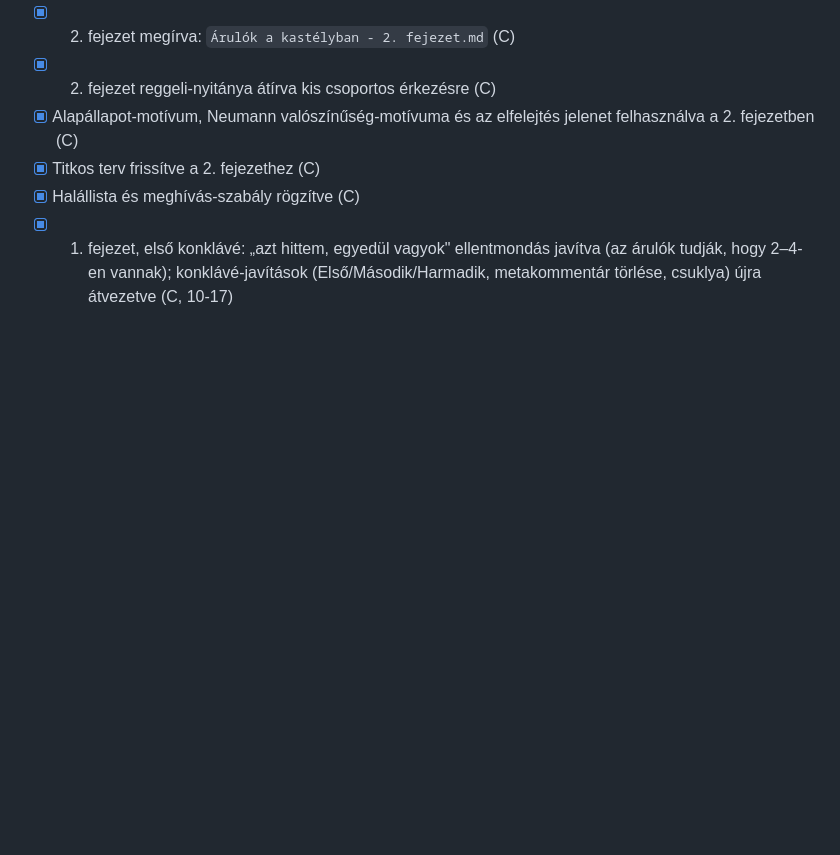
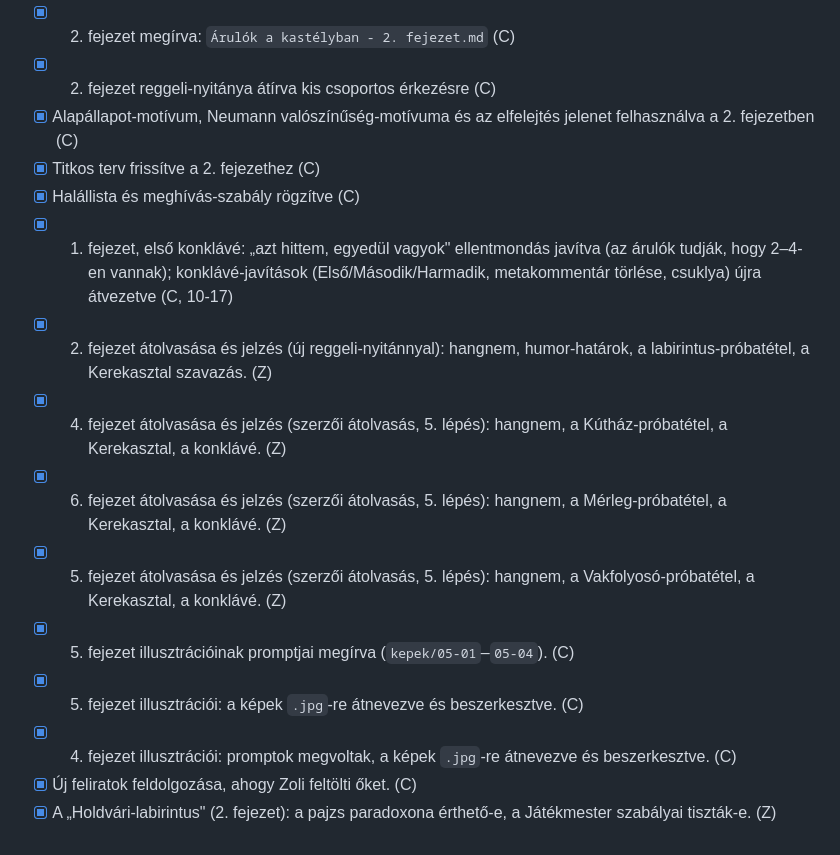
Before and after one commit to Tepsi/Traitors, a Markdown page: projekt/teendok.md, the part around one of its changes. GitHub-like rendering; blank space fills up the shorter version.

```diff
--- a/projekt/teendok.md
+++ b/projekt/teendok.md
@@ -69,3 +61,12 @@ Közös lista: bárki felvehet és kipipálhat elemeket. Jelölés: (Z) = Zoli,
 - [x] Titkos terv frissítve a 2. fejezethez (C)
 - [x] Halállista és meghívás-szabály rögzítve (C)
 - [x] 1. fejezet, első konklávé: „azt hittem, egyedül vagyok" ellentmondás javítva (az árulók tudják, hogy 2–4-en vannak); konklávé-javítások (Első/Második/Harmadik, metakommentár törlése, csuklya) újra átvezetve (C, 10-17)
+- [x] 2. fejezet átolvasása és jelzés (új reggeli-nyitánnyal): hangnem, humor-határok, a labirintus-próbatétel, a Kerekasztal szavazás. (Z)
+- [x] 4. fejezet átolvasása és jelzés (szerzői átolvasás, 5. lépés): hangnem, a Kútház-próbatétel, a Kerekasztal, a konklávé. (Z)
+- [x] 6. fejezet átolvasása és jelzés (szerzői átolvasás, 5. lépés): hangnem, a Mérleg-próbatétel, a Kerekasztal, a konklávé. (Z)
+- [x] 5. fejezet átolvasása és jelzés (szerzői átolvasás, 5. lépés): hangnem, a Vakfolyosó-próbatétel, a Kerekasztal, a konklávé. (Z)
+- [x] 5. fejezet illusztrációinak promptjai megírva (`kepek/05-01`–`05-04`). (C)
+- [x] 5. fejezet illusztrációi: a képek `.jpg`-re átnevezve és beszerkesztve. (C)
+- [x] 4. fejezet illusztrációi: promptok megvoltak, a képek `.jpg`-re átnevezve és beszerkesztve. (C)
+- [x] Új feliratok feldolgozása, ahogy Zoli feltölti őket. (C)
+- [x] A „Holdvári-labirintus" (2. fejezet): a pajzs paradoxona érthető-e, a Játékmester szabályai tiszták-e. (Z)
```
Also changed, not shown: other parts of projekt/teendok.md (+1 -9 lines).
